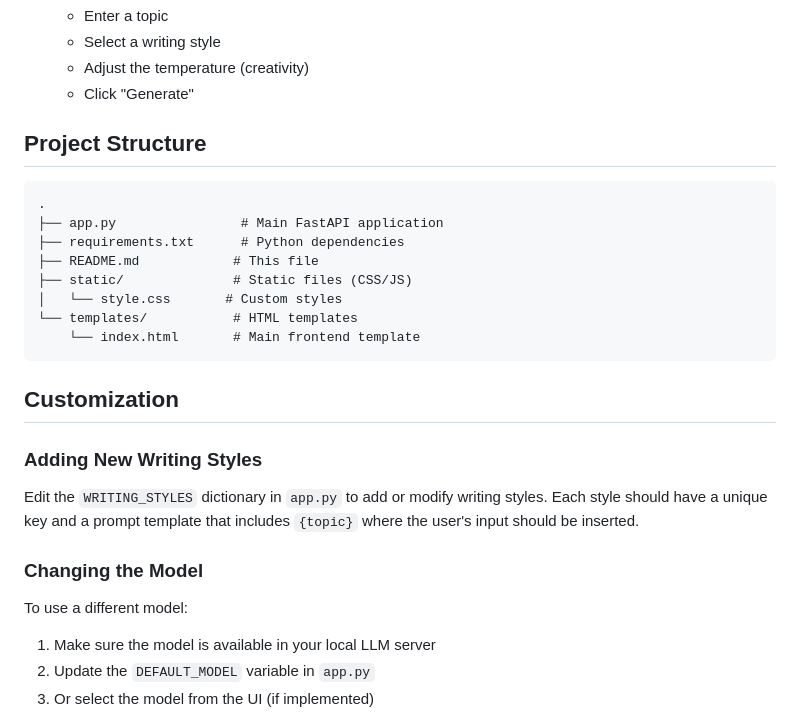
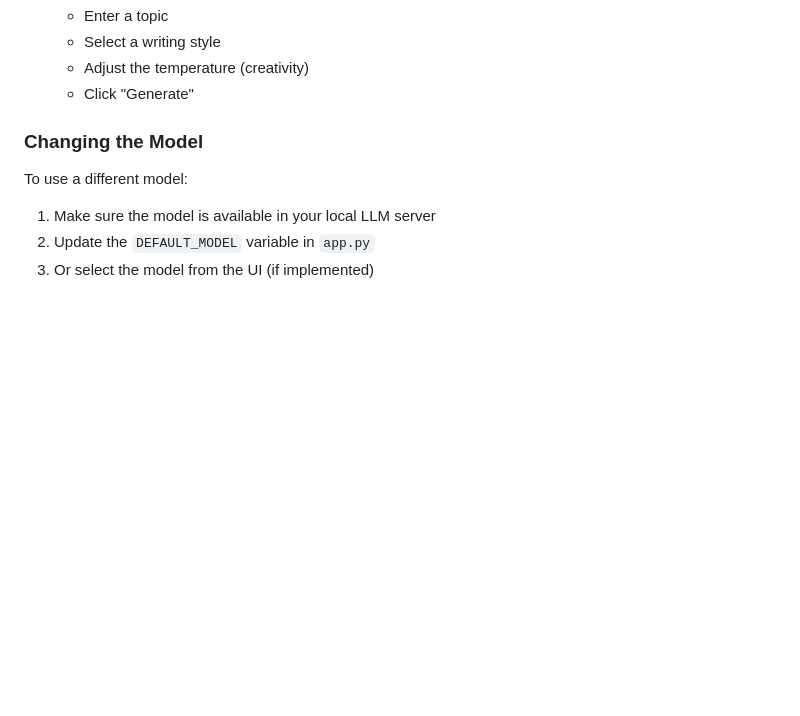
Before and after one commit to Tejaswa-Shrivastava/AI-App-Using-ONLY-Local-Inference, a Markdown page: Q2/README.md, the part around the change. Drawn GitHub-style; blank space fills up the shorter version.

````diff
--- a/Q2/README.md
+++ b/Q2/README.md
@@ -94,24 +94,7 @@ python app.py
    - Adjust the temperature (creativity)
    - Click "Generate"
 
-## Project Structure
 
-```
-.
-├── app.py                # Main FastAPI application
-├── requirements.txt      # Python dependencies
-├── README.md            # This file
-├── static/              # Static files (CSS/JS)
-│   └── style.css       # Custom styles
-└── templates/           # HTML templates
-    └── index.html       # Main frontend template
-```
-
-## Customization
-
-### Adding New Writing Styles
-
-Edit the `WRITING_STYLES` dictionary in `app.py` to add or modify writing styles. Each style should have a unique key and a prompt template that includes `{topic}` where the user's input should be inserted.
 
 ### Changing the Model
 
````
